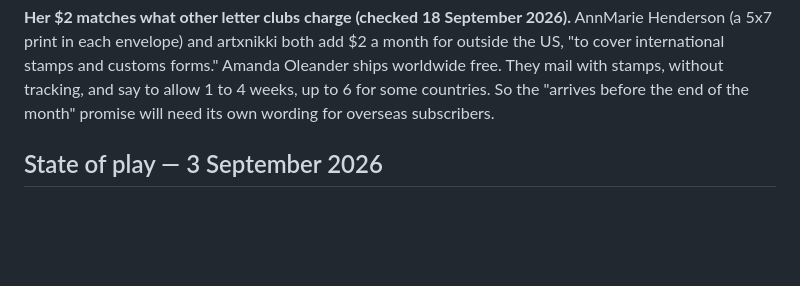
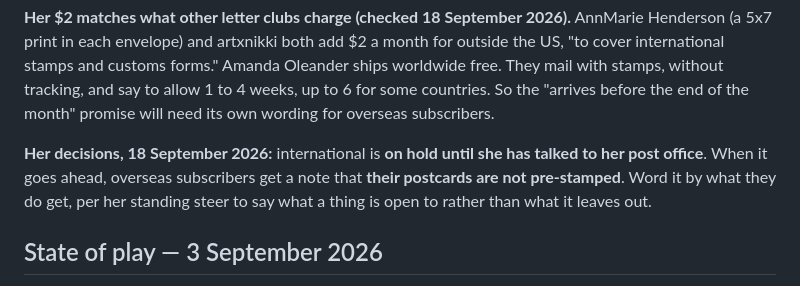
Before and after one commit to zuzusletters-png/ohsusannahstudios, a Markdown page: CLAUDE.md, the part around the change. GitHub-like rendering; blank space fills up the shorter version.

Commit message:
International on hold until the post office; postcard note agreed
Co-Authored-By: Claude Opus 5 <noreply@anthropic.com>

```diff
--- a/CLAUDE.md
+++ b/CLAUDE.md
@@ -312,6 +312,11 @@ month for outside the US, "to cover international stamps and customs forms."
 Amanda Oleander ships worldwide free. They mail with stamps, without tracking, and
 say to allow 1 to 4 weeks, up to 6 for some countries. So the "arrives before the
 end of the month" promise will need its own wording for overseas subscribers.
+
+**Her decisions, 18 September 2026:** international is **on hold until she has
+talked to her post office**. When it goes ahead, overseas subscribers get a note
+that **their postcards are not pre-stamped**. Word it by what they do get, per her
+standing steer to say what a thing is open to rather than what it leaves out.
 
 ## State of play — 3 September 2026
 
```
